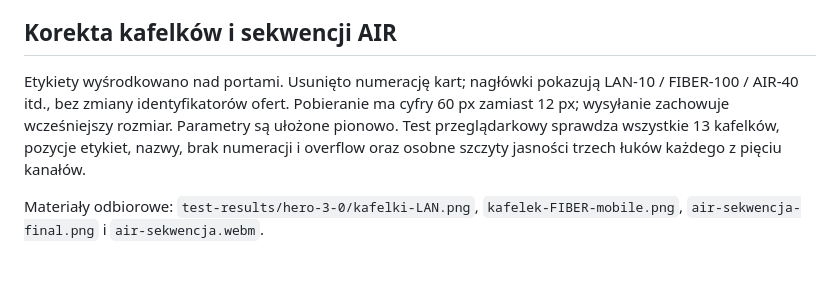
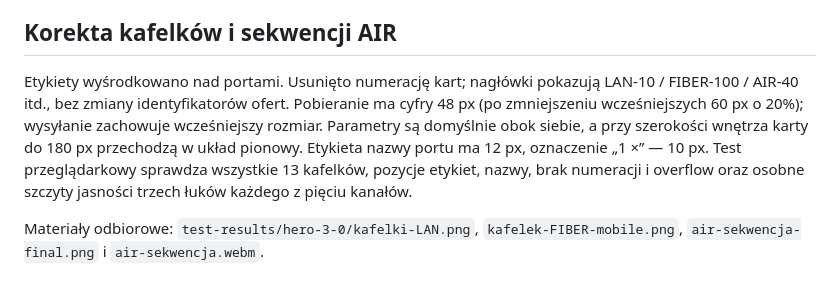
Before and after one commit to kapi1944/MAD-NET, a Markdown page: docs/HERO_3_HYBRYDA.md, the part around the change. Drawn GitHub-style.

Commit message:
style(cennik): powiększ etykiety i zestaw parametry obok siebie

```diff
--- a/docs/HERO_3_HYBRYDA.md
+++ b/docs/HERO_3_HYBRYDA.md
@@ -29,6 +29,6 @@ Historyczne warianty PoC zachowano w dokumentacji. Akceptacja assetu nie oznacza
 
 ## Korekta kafelków i sekwencji AIR
 
-Etykiety wyśrodkowano nad portami. Usunięto numerację kart; nagłówki pokazują LAN-10 / FIBER-100 / AIR-40 itd., bez zmiany identyfikatorów ofert. Pobieranie ma cyfry 60 px zamiast 12 px; wysyłanie zachowuje wcześniejszy rozmiar. Parametry są ułożone pionowo. Test przeglądarkowy sprawdza wszystkie 13 kafelków, pozycje etykiet, nazwy, brak numeracji i overflow oraz osobne szczyty jasności trzech łuków każdego z pięciu kanałów.
+Etykiety wyśrodkowano nad portami. Usunięto numerację kart; nagłówki pokazują LAN-10 / FIBER-100 / AIR-40 itd., bez zmiany identyfikatorów ofert. Pobieranie ma cyfry 48 px (po zmniejszeniu wcześniejszych 60 px o 20%); wysyłanie zachowuje wcześniejszy rozmiar. Parametry są domyślnie obok siebie, a przy szerokości wnętrza karty do 180 px przechodzą w układ pionowy. Etykieta nazwy portu ma 12 px, oznaczenie „1 ×” — 10 px. Test przeglądarkowy sprawdza wszystkie 13 kafelków, pozycje etykiet, nazwy, brak numeracji i overflow oraz osobne szczyty jasności trzech łuków każdego z pięciu kanałów.
 
 Materiały odbiorowe: `test-results/hero-3-0/kafelki-LAN.png`, `kafelek-FIBER-mobile.png`, `air-sekwencja-final.png` i `air-sekwencja.webm`.
```
